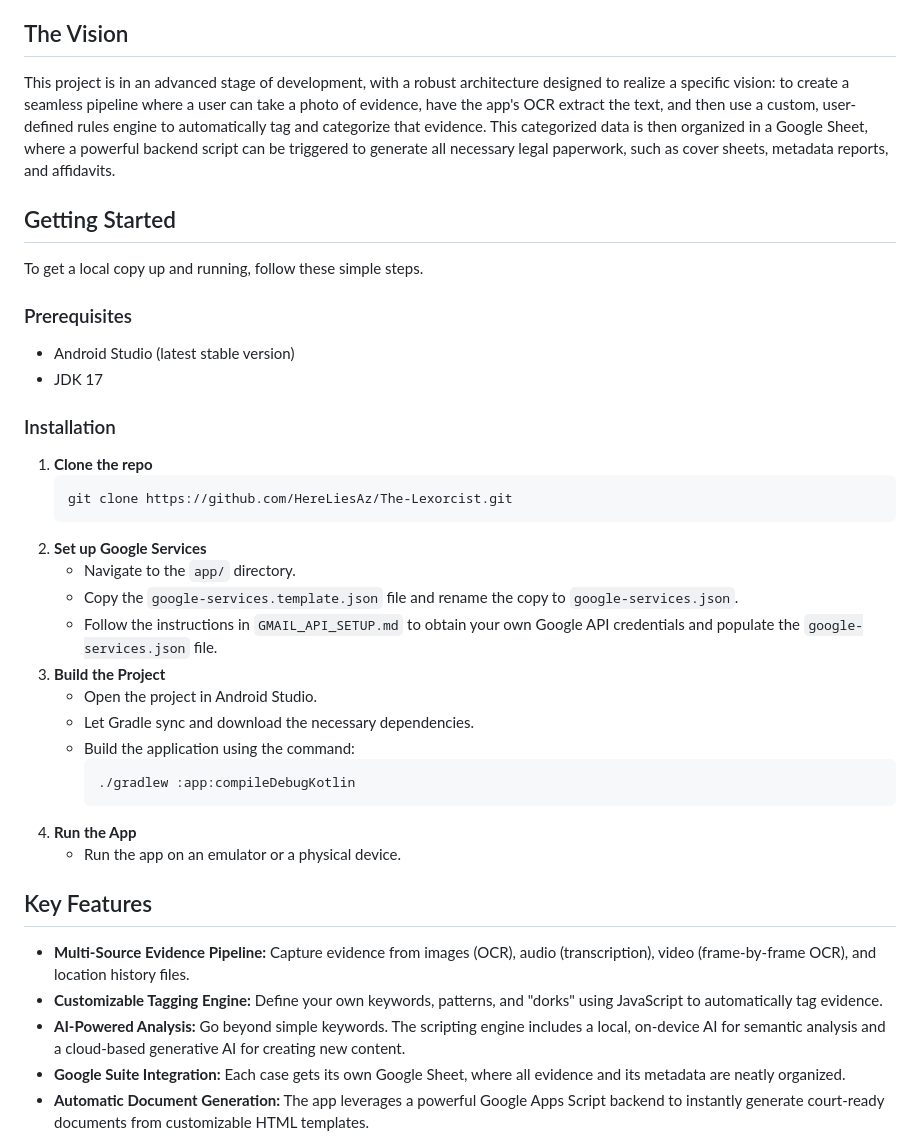
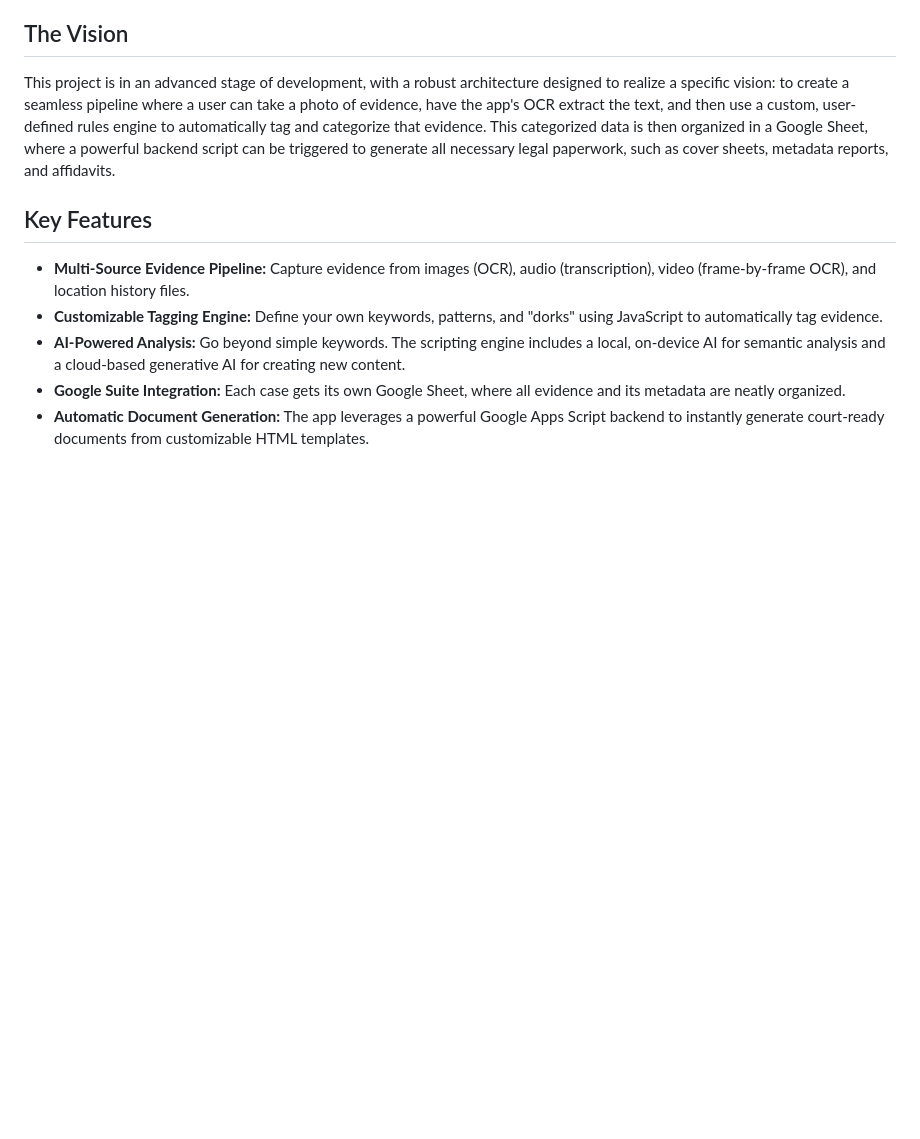
Before and after one commit to HereLiesAz/TheLexorcist, a Markdown page: README.md, the part around the change. Drawn GitHub-style; blank space fills up the shorter version.

````diff
--- a/README.md
+++ b/README.md
@@ -7,35 +7,6 @@ Whether you're dealing with harassment screenshots, recorded threats,  slanderou
 ## The Vision
 
 This project is in an advanced stage of development, with a robust architecture designed to realize a specific vision: to create a seamless pipeline where a user can take a photo of evidence, have the app's OCR extract the text, and then use a custom, user-defined rules engine to automatically tag and categorize that evidence. This categorized data is then organized in a Google Sheet, where a powerful backend script can be triggered to generate all necessary legal paperwork, such as cover sheets, metadata reports, and affidavits.
-
-## Getting Started
-
-To get a local copy up and running, follow these simple steps.
-
-### Prerequisites
-
-- Android Studio (latest stable version)
-- JDK 17
-
-### Installation
-
-1.  **Clone the repo**
-    ```sh
-    git clone https://github.com/HereLiesAz/The-Lexorcist.git
-    ```
-2.  **Set up Google Services**
-    -   Navigate to the `app/` directory.
-    -   Copy the `google-services.template.json` file and rename the copy to `google-services.json`.
-    -   Follow the instructions in `GMAIL_API_SETUP.md` to obtain your own Google API credentials and populate the `google-services.json` file.
-3.  **Build the Project**
-    -   Open the project in Android Studio.
-    -   Let Gradle sync and download the necessary dependencies.
-    -   Build the application using the command:
-        ```sh
-        ./gradlew :app:compileDebugKotlin
-        ```
-4.  **Run the App**
-    -   Run the app on an emulator or a physical device.
 
 ## Key Features
 
````
